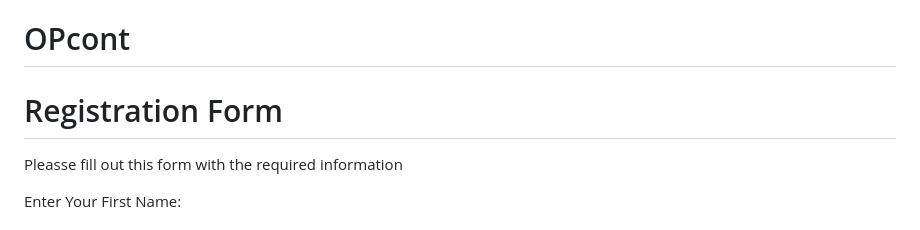
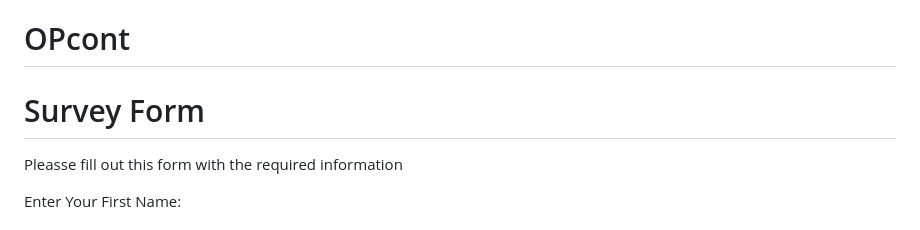
Before and after one commit to Yashx18/OPcont, a Markdown page: README.md, the part around the change. Rendered like a GitHub page.

Commit message:
Updated h1

```diff
--- a/README.md
+++ b/README.md
@@ -10,7 +10,7 @@
 </head>
 <body>
     <main>
-        <h1>Registration Form</h1>
+        <h1>Survey Form</h1>
         <p>Pleasse fill out this form with the required information</p>
         <form action="#">
             <!-- secction 1 text , email and password input -->
```
